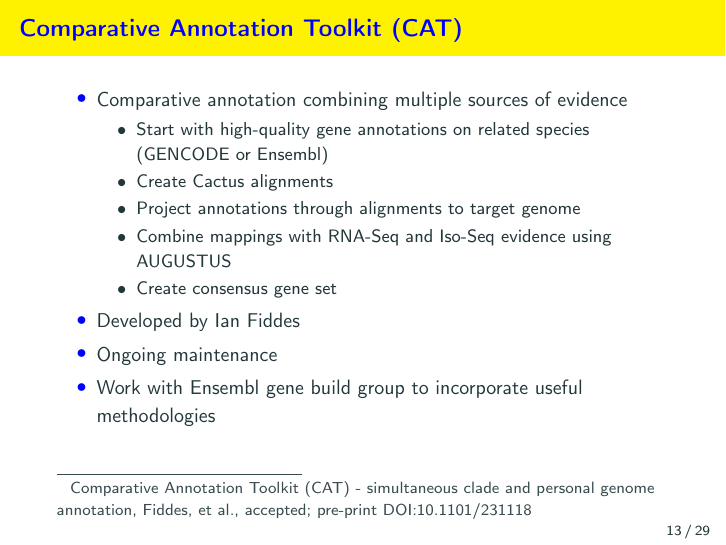
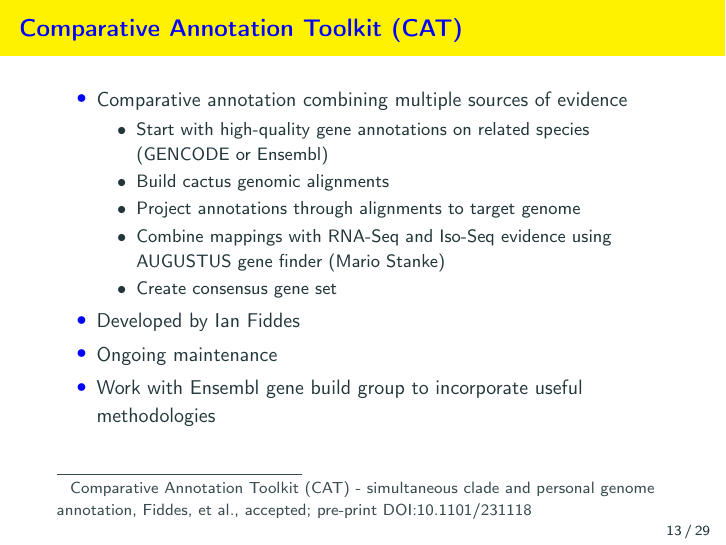
Before and after one commit to diekhans/UCSC-GENCODE-2018, LaTeX slides (main.tex): page 13 of 29. Compiled offline with pdfLaTeX.

Commit message:
minor updates

```diff
--- a/main.tex
+++ b/main.tex
@@ -193,9 +193,9 @@
   \item Comparative annotation combining multiple sources of evidence
     \begin{tightitemize}
     \item Start with high-quality gene annotations on related species (GENCODE or Ensembl)
-    \item Create Cactus alignments
+    \item Build cactus genomic alignments
     \item Project annotations through alignments to target genome
-    \item Combine mappings with RNA-Seq and Iso-Seq evidence using AUGUSTUS
+    \item Combine mappings with RNA-Seq and Iso-Seq evidence using AUGUSTUS gene finder (Mario Stanke)
     \item Create consensus gene set
     \end{tightitemize}
   \item Developed by Ian Fiddes
```
